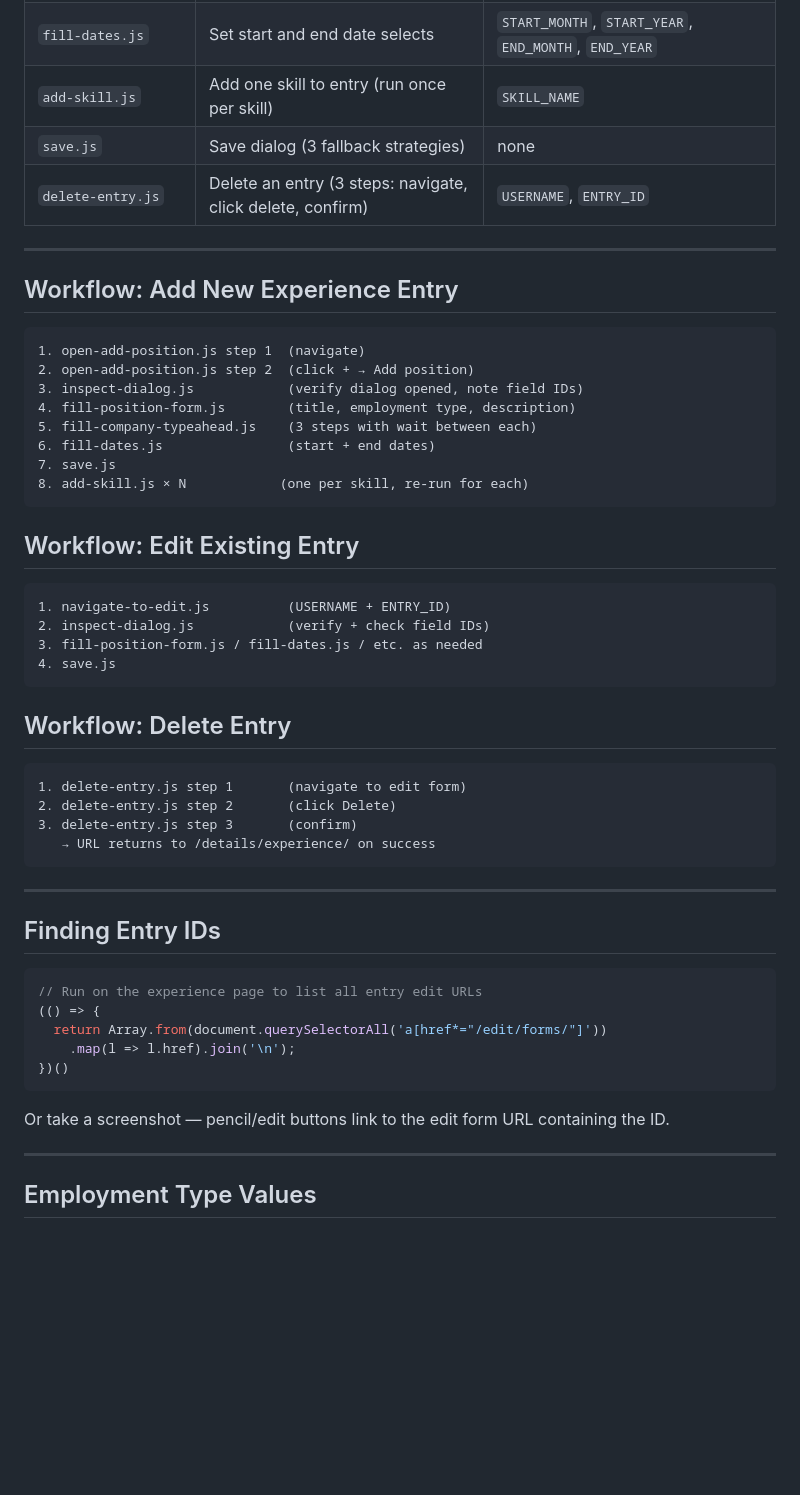
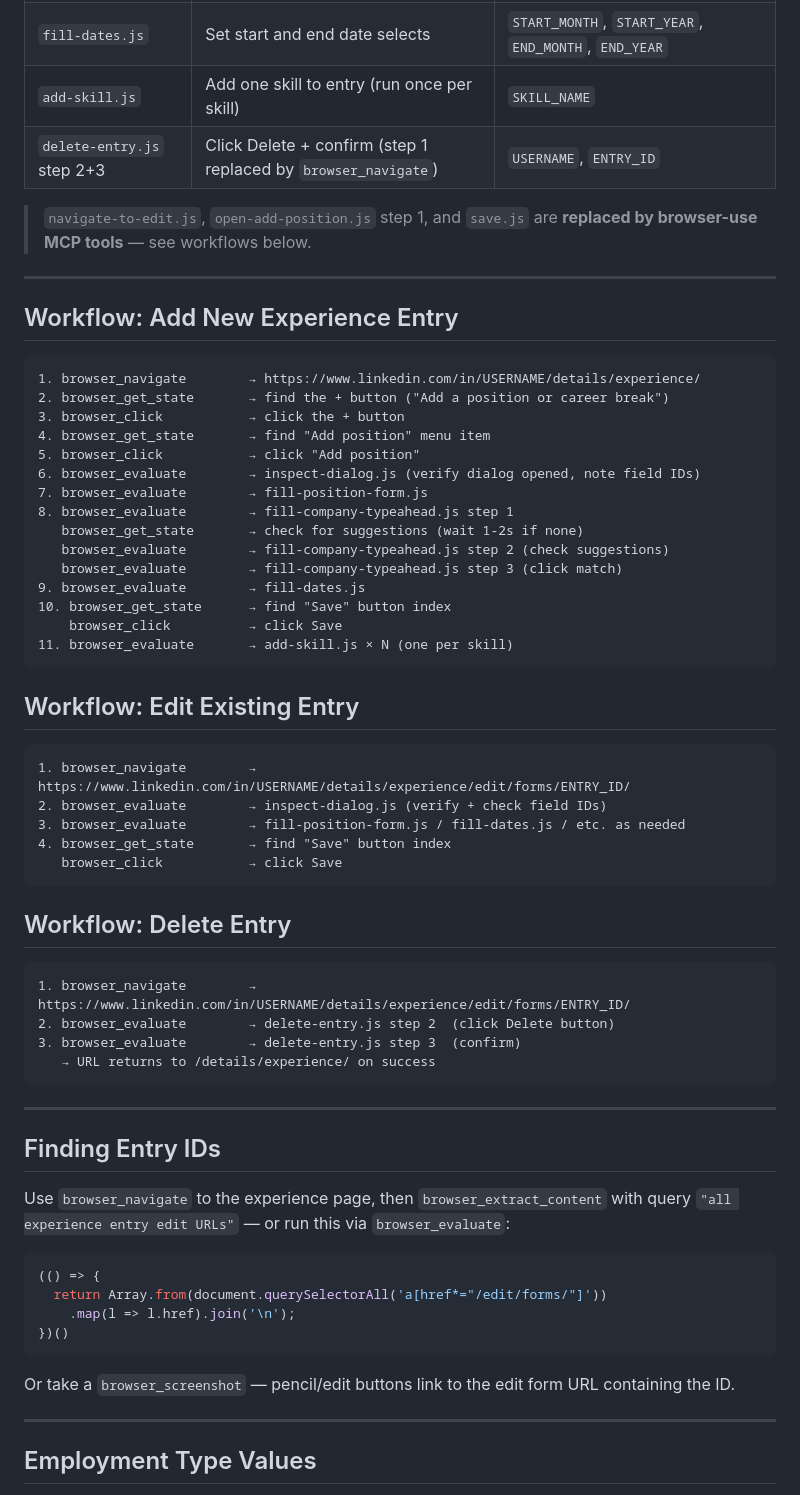
Before and after one commit to cocodedk/linkedin-profile-editor, a Markdown page: SKILL.md, the part around one of its changes. Rendered like a GitHub page; blank space fills up the shorter version.

````diff
--- a/SKILL.md
+++ b/SKILL.md
@@ -34,39 +56,48 @@ LinkedIn is a React SPA. Standard `browser_navigate` and direct URL navigation c
 | `fill-company-typeahead.js` | Type company name + wait + select from suggestions (3 steps) | `COMPANY_NAME` |
 | `fill-dates.js` | Set start and end date selects | `START_MONTH`, `START_YEAR`, `END_MONTH`, `END_YEAR` |
 | `add-skill.js` | Add one skill to entry (run once per skill) | `SKILL_NAME` |
-| `save.js` | Save dialog (3 fallback strategies) | none |
-| `delete-entry.js` | Delete an entry (3 steps: navigate, click delete, confirm) | `USERNAME`, `ENTRY_ID` |
+| `delete-entry.js` step 2+3 | Click Delete + confirm (step 1 replaced by `browser_navigate`) | `USERNAME`, `ENTRY_ID` |
+
+> `navigate-to-edit.js`, `open-add-position.js` step 1, and `save.js` are **replaced by browser-use MCP tools** — see workflows below.
 
 ---
 
 ## Workflow: Add New Experience Entry
 
 ```
-1. open-add-position.js step 1  (navigate)
-2. open-add-position.js step 2  (click + → Add position)
-3. inspect-dialog.js            (verify dialog opened, note field IDs)
-4. fill-position-form.js        (title, employment type, description)
-5. fill-company-typeahead.js    (3 steps with wait between each)
-6. fill-dates.js                (start + end dates)
-7. save.js
-8. add-skill.js × N            (one per skill, re-run for each)
+1. browser_navigate        → https://www.linkedin.com/in/USERNAME/details/experience/
+2. browser_get_state       → find the + button ("Add a position or career break")
+3. browser_click           → click the + button
+4. browser_get_state       → find "Add position" menu item
+5. browser_click           → click "Add position"
+6. browser_evaluate        → inspect-dialog.js (verify dialog opened, note field IDs)
+7. browser_evaluate        → fill-position-form.js
+8. browser_evaluate        → fill-company-typeahead.js step 1
+   browser_get_state       → check for suggestions (wait 1-2s if none)
+   browser_evaluate        → fill-company-typeahead.js step 2 (check suggestions)
+   browser_evaluate        → fill-company-typeahead.js step 3 (click match)
+9. browser_evaluate        → fill-dates.js
+10. browser_get_state      → find "Save" button index
+    browser_click          → click Save
+11. browser_evaluate       → add-skill.js × N (one per skill)
 ```
 
 ## Workflow: Edit Existing Entry
 
 ```
-1. navigate-to-edit.js          (USERNAME + ENTRY_ID)
-2. inspect-dialog.js            (verify + check field IDs)
-3. fill-position-form.js / fill-dates.js / etc. as needed
-4. save.js
+1. browser_navigate        → https://www.linkedin.com/in/USERNAME/details/experience/edit/forms/ENTRY_ID/
+2. browser_evaluate        → inspect-dialog.js (verify + check field IDs)
+3. browser_evaluate        → fill-position-form.js / fill-dates.js / etc. as needed
+4. browser_get_state       → find "Save" button index
+   browser_click           → click Save
 ```
 
 ## Workflow: Delete Entry
 
 ```
-1. delete-entry.js step 1       (navigate to edit form)
-2. delete-entry.js step 2       (click Delete)
-3. delete-entry.js step 3       (confirm)
+1. browser_navigate        → https://www.linkedin.com/in/USERNAME/details/experience/edit/forms/ENTRY_ID/
+2. browser_evaluate        → delete-entry.js step 2  (click Delete button)
+3. browser_evaluate        → delete-entry.js step 3  (confirm)
    → URL returns to /details/experience/ on success
 ```
 
@@ -74,15 +105,16 @@ LinkedIn is a React SPA. Standard `browser_navigate` and direct URL navigation c
 
 ## Finding Entry IDs
 
+Use `browser_navigate` to the experience page, then `browser_extract_content` with query `"all experience entry edit URLs"` — or run this via `browser_evaluate`:
+
 ```javascript
-// Run on the experience page to list all entry edit URLs
 (() => {
   return Array.from(document.querySelectorAll('a[href*="/edit/forms/"]'))
     .map(l => l.href).join('\n');
 })()
 ```
 
-Or take a screenshot — pencil/edit buttons link to the edit form URL containing the ID.
+Or take a `browser_screenshot` — pencil/edit buttons link to the edit form URL containing the ID.
 
 ---
 
````
Also changed, not shown: other parts of SKILL.md (+39 -16 lines).
